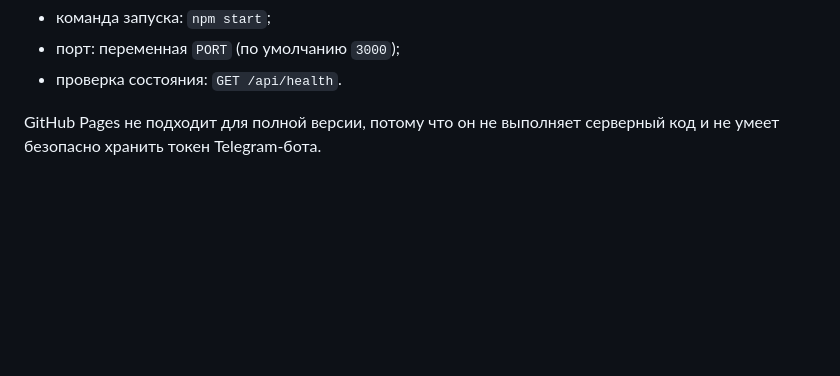
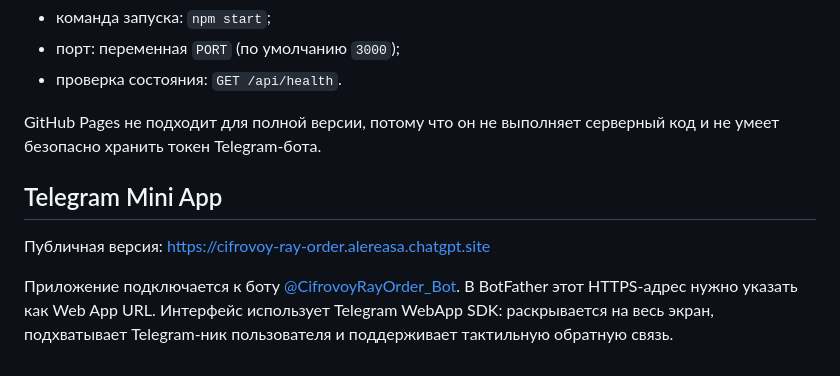
Before and after one commit to Aleresa/CifrovoyRayOrder, a Markdown page: README.md, the part around the change. Rendered like a GitHub page; blank space fills up the shorter version.

Commit message:
Document Telegram Mini App deployment

```diff
--- a/README.md
+++ b/README.md
@@ -46,3 +46,9 @@ TELEGRAM_CHAT_ID=ваш_chat_id
 - проверка состояния: `GET /api/health`.
 
 GitHub Pages не подходит для полной версии, потому что он не выполняет серверный код и не умеет безопасно хранить токен Telegram-бота.
+
+## Telegram Mini App
+
+Публичная версия: https://cifrovoy-ray-order.alereasa.chatgpt.site
+
+Приложение подключается к боту [@CifrovoyRayOrder_Bot](https://t.me/CifrovoyRayOrder_Bot). В BotFather этот HTTPS-адрес нужно указать как Web App URL. Интерфейс использует Telegram WebApp SDK: раскрывается на весь экран, подхватывает Telegram-ник пользователя и поддерживает тактильную обратную связь.
```
